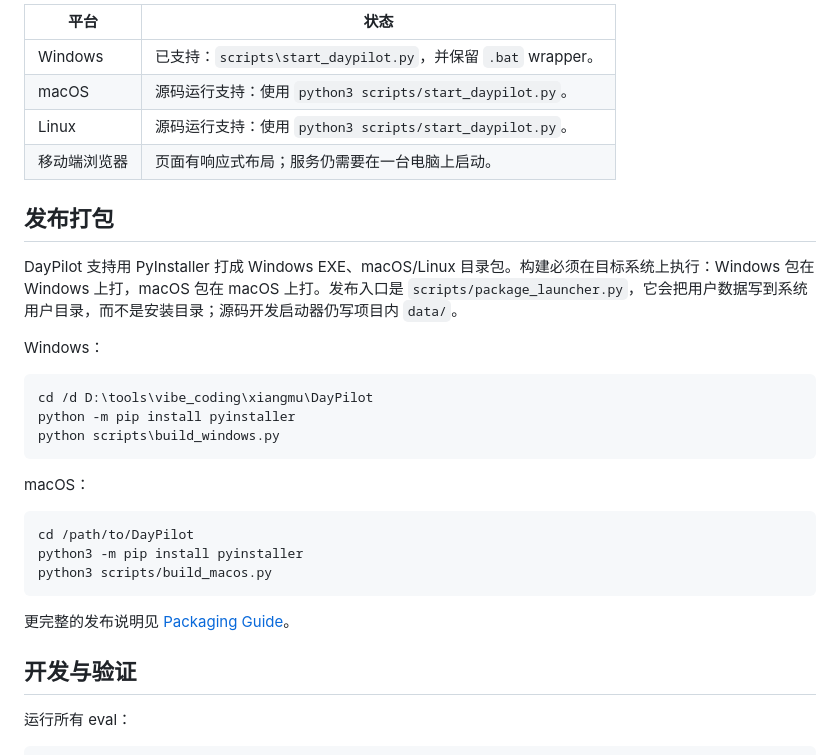
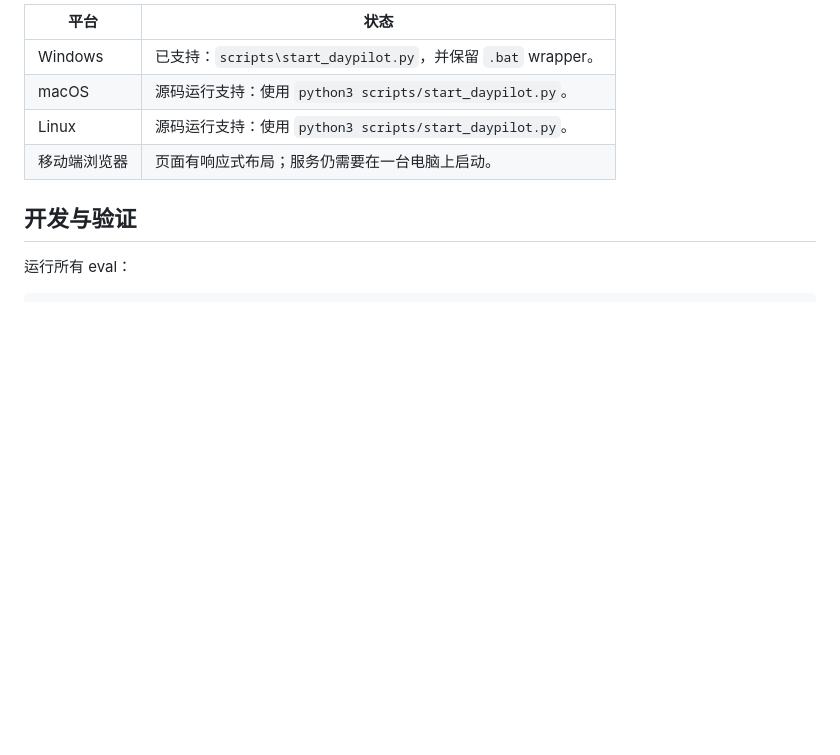
Before and after one commit to zssslin00-svg/DayPilot, a Markdown page: README.md, the part around the change. Drawn GitHub-style; blank space fills up the shorter version.

````diff
--- a/README.md
+++ b/README.md
@@ -235,28 +235,6 @@ docs/                    README 图片资产和公开运行说明
 | Linux | 源码运行支持：使用 `python3 scripts/start_daypilot.py`。 |
 | 移动端浏览器 | 页面有响应式布局；服务仍需要在一台电脑上启动。 |
 
-## 发布打包
-
-DayPilot 支持用 PyInstaller 打成 Windows EXE、macOS/Linux 目录包。构建必须在目标系统上执行：Windows 包在 Windows 上打，macOS 包在 macOS 上打。发布入口是 `scripts/package_launcher.py`，它会把用户数据写到系统用户目录，而不是安装目录；源码开发启动器仍写项目内 `data/`。
-
-Windows：
-
-```bat
-cd /d D:\tools\vibe_coding\xiangmu\DayPilot
-python -m pip install pyinstaller
-python scripts\build_windows.py
-```
-
-macOS：
-
-```bash
-cd /path/to/DayPilot
-python3 -m pip install pyinstaller
-python3 scripts/build_macos.py
-```
-
-更完整的发布说明见 [Packaging Guide](docs/packaging.md)。
-
 ## 开发与验证
 
 运行所有 eval：
````
Also changed, not shown: README.en.md (+0 -22 lines).
